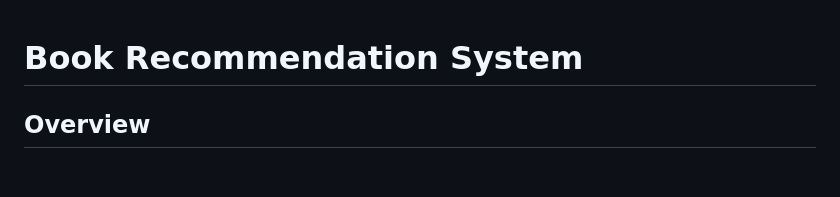
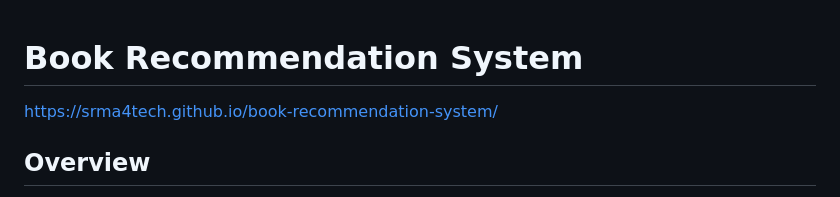
Before and after one commit to srma4tech/book-recommendation-system, a Markdown page: README.md, the part around the change. Drawn GitHub-style; blank space fills up the shorter version.

Commit message:
updated github page URL for demo

```diff
--- a/README.md
+++ b/README.md
@@ -1,4 +1,5 @@
 # Book Recommendation System
+https://srma4tech.github.io/book-recommendation-system/
 
 ## Overview
 The Book Recommendation System is a web application that allows users to search for books based on their favorite genre. It fetches book data from the Open Library API and displays the results in a user-friendly interface. Users can load more results, view book details, and access links to read or simulate downloading the book.
```
